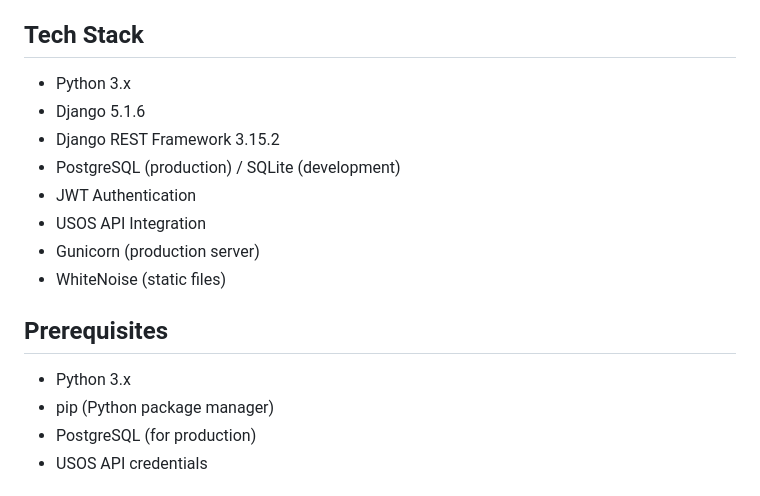
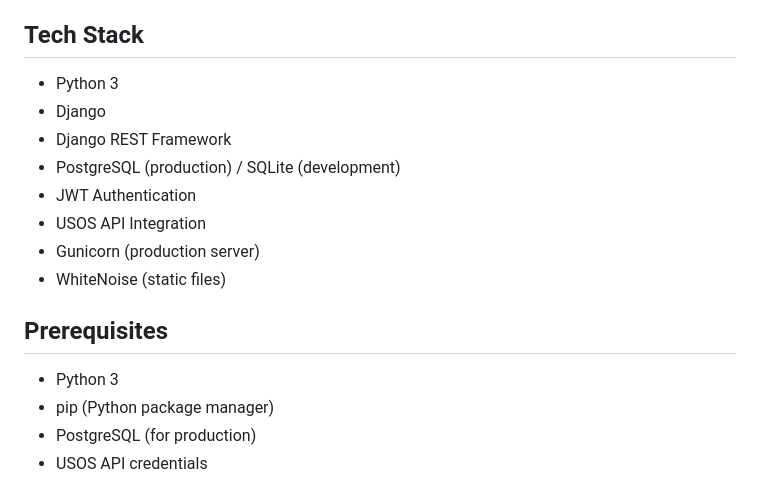
Before and after one commit to Solvro/backend-testownik, a Markdown page: README.md, the part around the change. Drawn GitHub-style.

Commit message:
Remove outdated Django and Django REST Framework versions from README

```diff
--- a/README.md
+++ b/README.md
@@ -15,9 +15,9 @@ A Django-based backend application for managing quizzes, grades, and user feedba
 
 ## Tech Stack
 
-- Python 3.x
-- Django 5.1.6
-- Django REST Framework 3.15.2
+- Python 3
+- Django
+- Django REST Framework
 - PostgreSQL (production) / SQLite (development)
 - JWT Authentication
 - USOS API Integration
@@ -26,7 +26,7 @@ A Django-based backend application for managing quizzes, grades, and user feedba
 
 ## Prerequisites
 
-- Python 3.x
+- Python 3
 - pip (Python package manager)
 - PostgreSQL (for production)
 - USOS API credentials
```
